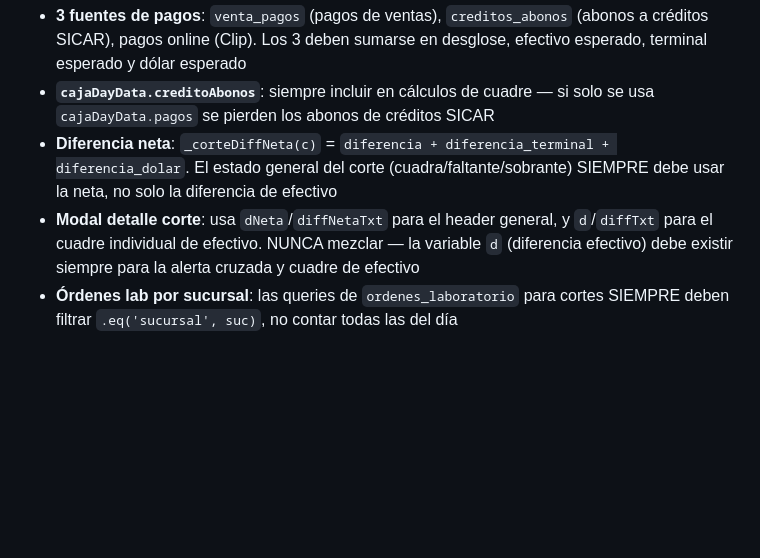
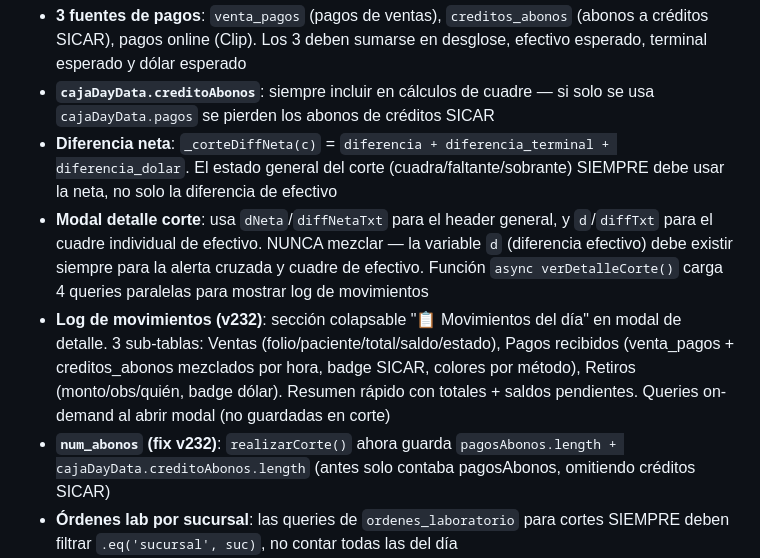
Before and after one commit to AngelAlv-96/optcaryera, a Markdown page: CLAUDE.md, the part around one of its changes. GitHub-like rendering; blank space fills up the shorter version.

Commit message:
docs: actualizar CLAUDE.md a v232 — log movimientos corte + fix num_abonos
Co-Authored-By: Claude Opus 4.6 (1M context) <noreply@anthropic.com>

```diff
--- a/CLAUDE.md
+++ b/CLAUDE.md
@@ -527,7 +528,9 @@ Cambios v138: fix lista usuarios config, checkbox Compras Lab en permisos, auth_
 - **3 fuentes de pagos**: `venta_pagos` (pagos de ventas), `creditos_abonos` (abonos a créditos SICAR), pagos online (Clip). Los 3 deben sumarse en desglose, efectivo esperado, terminal esperado y dólar esperado
 - **`cajaDayData.creditoAbonos`**: siempre incluir en cálculos de cuadre — si solo se usa `cajaDayData.pagos` se pierden los abonos de créditos SICAR
 - **Diferencia neta**: `_corteDiffNeta(c)` = `diferencia + diferencia_terminal + diferencia_dolar`. El estado general del corte (cuadra/faltante/sobrante) SIEMPRE debe usar la neta, no solo la diferencia de efectivo
-- **Modal detalle corte**: usa `dNeta`/`diffNetaTxt` para el header general, y `d`/`diffTxt` para el cuadre individual de efectivo. NUNCA mezclar — la variable `d` (diferencia efectivo) debe existir siempre para la alerta cruzada y cuadre de efectivo
+- **Modal detalle corte**: usa `dNeta`/`diffNetaTxt` para el header general, y `d`/`diffTxt` para el cuadre individual de efectivo. NUNCA mezclar — la variable `d` (diferencia efectivo) debe existir siempre para la alerta cruzada y cuadre de efectivo. Función `async verDetalleCorte()` carga 4 queries paralelas para mostrar log de movimientos
+- **Log de movimientos (v232)**: sección colapsable "📋 Movimientos del día" en modal de detalle. 3 sub-tablas: Ventas (folio/paciente/total/saldo/estado), Pagos recibidos (venta_pagos + creditos_abonos mezclados por hora, badge SICAR, colores por método), Retiros (monto/obs/quién, badge dólar). Resumen rápido con totales + saldos pendientes. Queries on-demand al abrir modal (no guardadas en corte)
+- **`num_abonos` (fix v232)**: `realizarCorte()` ahora guarda `pagosAbonos.length + cajaDayData.creditoAbonos.length` (antes solo contaba pagosAbonos, omitiendo créditos SICAR)
 - **Órdenes lab por sucursal**: las queries de `ordenes_laboratorio` para cortes SIEMPRE deben filtrar `.eq('sucursal', suc)`, no contar todas las del día
 - **`total_ventas` vs ingreso total**: `total_ventas` = suma de `ventas.total` (montos de venta). `desglose_metodos` = suma de pagos reales (puede incluir abonos). Son números distintos — mostrar ventas como principal, cobrado como secundario
 - **Template WA corte**: SID activo `HX23d232e120ff04a785bb92734974fba0` (v2, dice "Total ventas"). Variable {{4}} pasa `totalVentas`. Template anterior `HX7baea51b259a055403edfc70646d94d9` obsoleto
```
Also changed, not shown: other parts of CLAUDE.md (+2 -1 lines).
